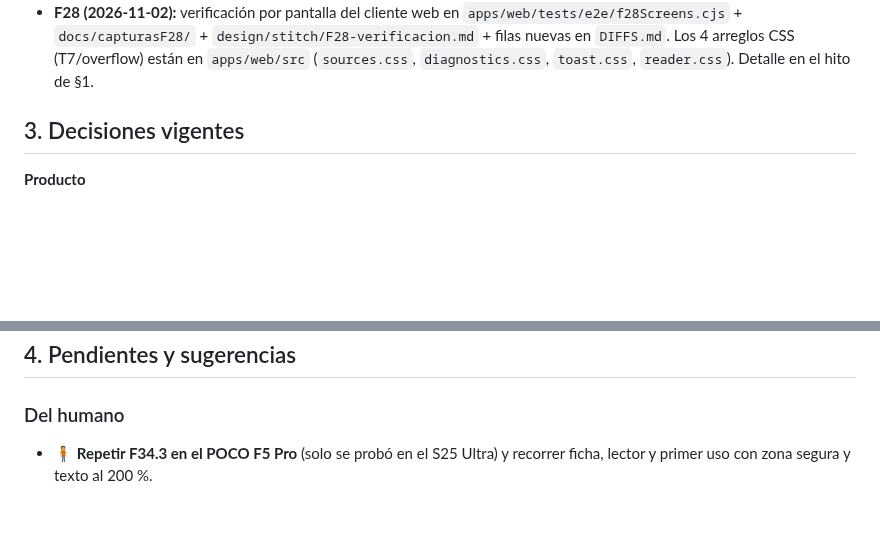
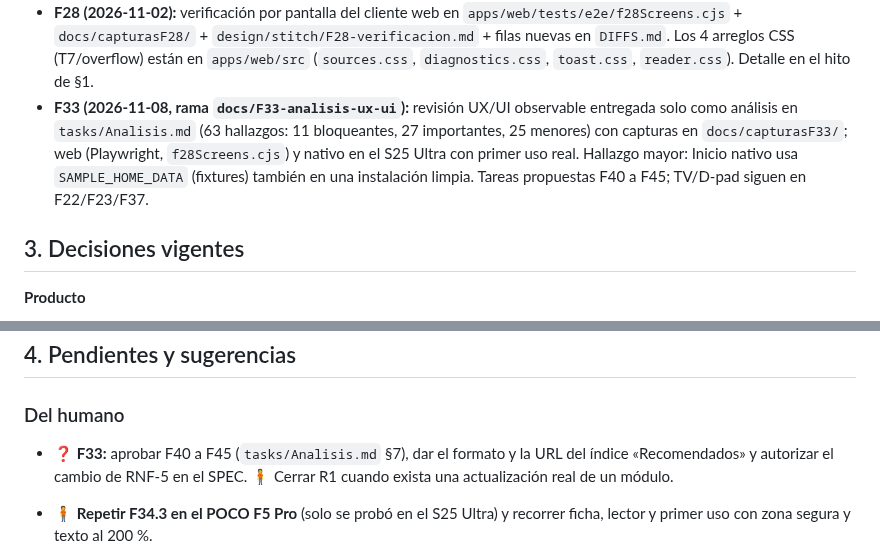
Before and after one commit to davidluciol/RyuuNest, a Markdown page: MEMORY.md, 2 parts joined by grey strips. Drawn GitHub-style; blank space fills up the shorter version.

Commit message:
docs: F33 marcada como entregada y decisiones P-141 en MEMORY
Co-Authored-By: Claude Sonnet 5.5 <noreply@anthropic.com>

```diff
--- a/MEMORY.md
+++ b/MEMORY.md
@@ -51,6 +51,7 @@ Memoria del proyecto para cualquier agente. Solo hitos, decisiones vigentes y pe
 - **T37 (2026-11-01):** contrato validado en ejecución (R4) en rama `feature/T37-guardapi-contract-shape`: `contractShape.ts` (validadores puros) aplicado en `guardApi` por método y marcas «provisional» retiradas de `HostRequestInit`/`HostResponse`/`HtmlElement`/`HtmlDocument` (P-121). Fixtures de los tres módulos publicados como regresión (formas del código real, valores inventados). Ver detalle en P-121.
 - **T34+T35 (2026-11-01, rama `feature/T34-T35-resilience-ci-gates`, un PR por decisión del humano):** T34 en `packages/core/tests/resilience/resilience.test.ts` (6 tests: TIMEOUT no bloquea el núcleo, errores contenidos con `lastError()`, reintento sin reiniciar, rate-limit por dominio bajo carga y aislamiento entre dominios). El test en rojo cazó que `respectDelay` no era atómico bajo carga (dos inicios con 1 ms); arreglo en `ModuleHost` con cadena de promesas por dominio. Mutaciones verificadas (quitar `release()`/`record()` → rojo). T35: gate funcional del contrato en `core/tests/contract/gate.test.ts` (matriz declarativo/script-HTML/script-JSON × 5 métodos vía `createModuleApi`) + `.github/workflows/ci.yml` con puerta única `pnpm -r test && pnpm -r typecheck && pnpm lint`, paso «Contrato» (`vitest run contract`) y paso «Bundle Android» (`expo export -p android`). Ver P-122/P-123.
 - **F28 (2026-11-02):** verificación por pantalla del cliente web en `apps/web/tests/e2e/f28Screens.cjs` + `docs/capturasF28/` + `design/stitch/F28-verificacion.md` + filas nuevas en `DIFFS.md`. Los 4 arreglos CSS (T7/overflow) están en `apps/web/src` (`sources.css`, `diagnostics.css`, `toast.css`, `reader.css`). Detalle en el hito de §1.
+- **F33 (2026-11-08, rama `docs/F33-analisis-ux-ui`):** revisión UX/UI observable entregada solo como análisis en `tasks/Analisis.md` (63 hallazgos: 11 bloqueantes, 27 importantes, 25 menores) con capturas en `docs/capturasF33/`; web (Playwright, `f28Screens.cjs`) y nativo en el S25 Ultra con primer uso real. Hallazgo mayor: Inicio nativo usa `SAMPLE_HOME_DATA` (fixtures) también en una instalación limpia. Tareas propuestas F40 a F45; TV/D-pad siguen en F22/F23/F37.
 
 ## 3. Decisiones vigentes
 
@@ -161,6 +163,7 @@ Memoria del proyecto para cualquier agente. Solo hitos, decisiones vigentes y pe
 ## 4. Pendientes y sugerencias
 
 ### Del humano
+- ❓ **F33:** aprobar F40 a F45 (`tasks/Analisis.md` §7), dar el formato y la URL del índice «Recomendados» y autorizar el cambio de RNF-5 en el SPEC. 🧍 Cerrar R1 cuando exista una actualización real de un módulo.
 - 🧍 **Repetir F34.3 en el POCO F5 Pro** (solo se probó en el S25 Ultra) y recorrer ficha, lector y primer uso con zona segura y texto al 200 %.
 - ❓ **Tarea nueva (hallazgo de F34.3):** Inicio al 200 % del sistema recorta «Continuar la Aventura», el botón «Continuar cap. 41» y las insignias.
 - 🧍 **Definir el proceso Scrum** (ceremonias, artefactos, duraciones, roles y métricas) en una sesión aparte; a partir de ahora el proyecto se gestiona con Scrum.
```
Also changed, not shown: other parts of MEMORY.md (+1 -0 lines), tasks/todo.md (+13 -7 lines).
